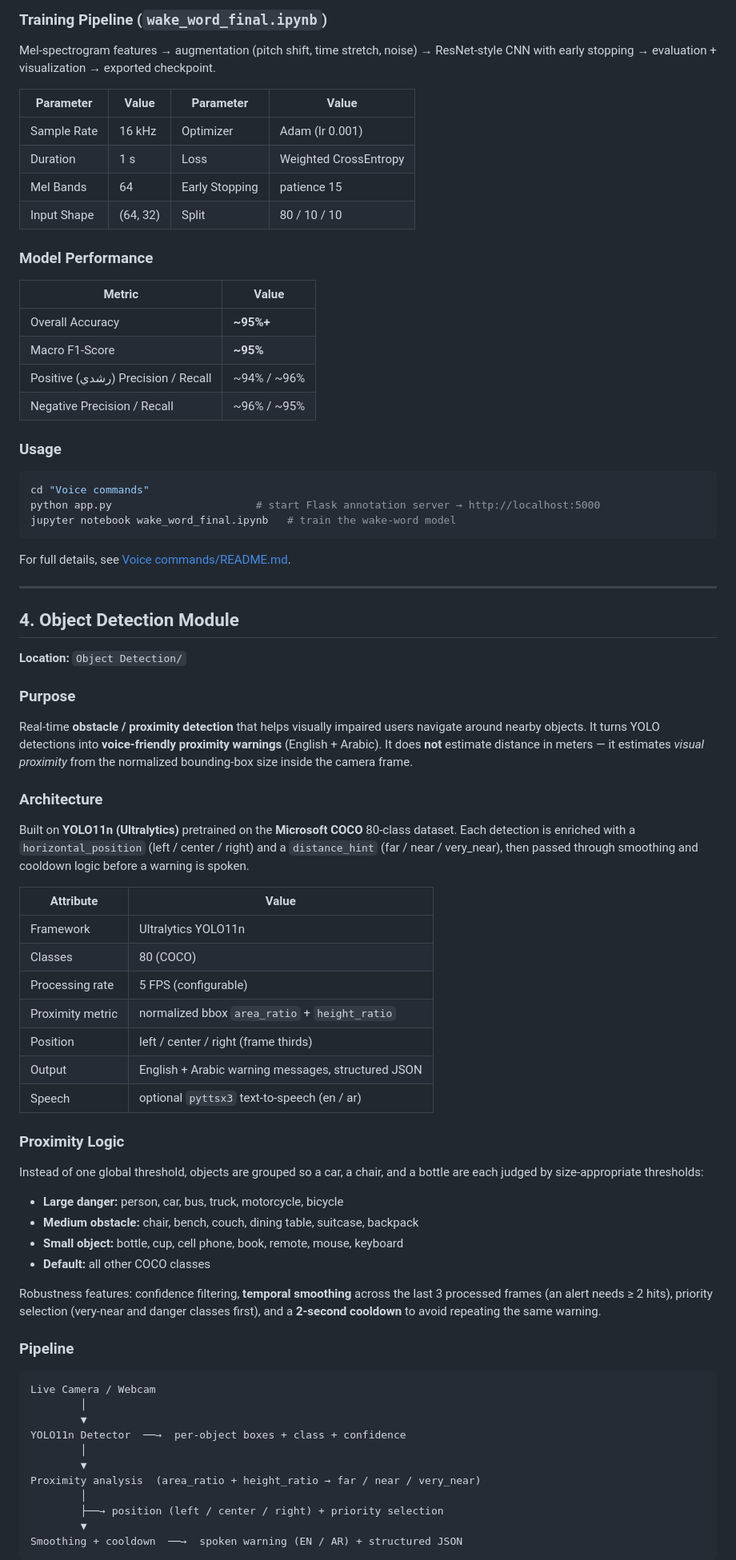
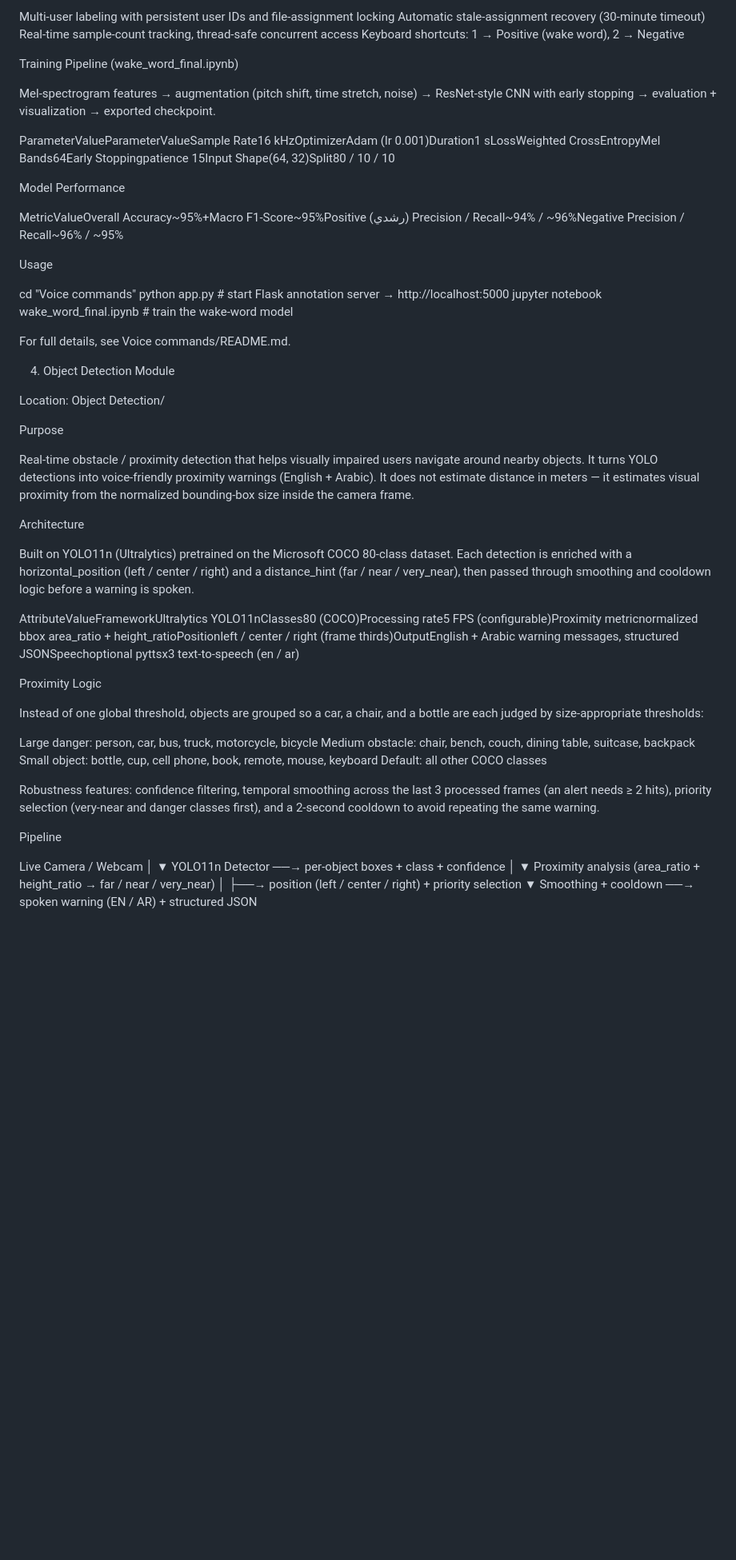
Before and after one commit to MazenBasha/-Roshdi-graduation-project-, a Markdown page: README.md, the part around one of its changes. Shown at 80% size. GitHub-like rendering; blank space fills up the shorter version.

````diff
--- a/README.md
+++ b/README.md
@@ -249,72 +222,59 @@ A Flask web application for collaborative labeling of wake-word audio samples:
 
-### Training Pipeline (`wake_word_final.ipynb`)
+
+Multi-user labeling with persistent user IDs and file-assignment locking
+Automatic stale-assignment recovery (30-minute timeout)
+Real-time sample-count tracking, thread-safe concurrent access
+Keyboard shortcuts: 1 → Positive (wake word), 2 → Negative
+
+
+Training Pipeline (wake_word_final.ipynb)
 
 Mel-spectrogram features → augmentation (pitch shift, time stretch, noise) → ResNet-style CNN with early stopping → evaluation + visualization → exported checkpoint.
 
-| Parameter | Value | Parameter | Value |
-|-----------|-------|-----------|-------|
-| Sample Rate | 16 kHz | Optimizer | Adam (lr 0.001) |
-| Duration | 1 s | Loss | Weighted CrossEntropy |
-| Mel Bands | 64 | Early Stopping | patience 15 |
-| Input Shape | (64, 32) | Split | 80 / 10 / 10 |
+ParameterValueParameterValueSample Rate16 kHzOptimizerAdam (lr 0.001)Duration1 sLossWeighted CrossEntropyMel Bands64Early Stoppingpatience 15Input Shape(64, 32)Split80 / 10 / 10
 
-### Model Performance
+Model Performance
 
-| Metric | Value |
-|--------|-------|
-| Overall Accuracy | **~95%+** |
-| Macro F1-Score | **~95%** |
-| Positive (رشدي) Precision / Recall | ~94% / ~96% |
-| Negative Precision / Recall | ~96% / ~95% |
+MetricValueOverall Accuracy~95%+Macro F1-Score~95%Positive (رشدي) Precision / Recall~94% / ~96%Negative Precision / Recall~96% / ~95%
 
-### Usage
+Usage
 
-```bash
 cd "Voice commands"
 python app.py                       # start Flask annotation server → http://localhost:5000
 jupyter notebook wake_word_final.ipynb   # train the wake-word model
-```
 
-For full details, see [Voice commands/README.md](Voice%20commands/README.md).
+For full details, see Voice commands/README.md.
 
----
 
-## 4. Object Detection Module
+4. Object Detection Module
 
-**Location:** `Object Detection/`
+Location: Object Detection/
 
-### Purpose
+Purpose
 
-Real-time **obstacle / proximity detection** that helps visually impaired users navigate around nearby objects. It turns YOLO detections into **voice-friendly proximity warnings** (English + Arabic). It does **not** estimate distance in meters — it estimates *visual proximity* from the normalized bounding-box size inside the camera frame.
+Real-time obstacle / proximity detection that helps visually impaired users navigate around nearby objects. It turns YOLO detections into voice-friendly proximity warnings (English + Arabic). It does not estimate distance in meters — it estimates visual proximity from the normalized bounding-box size inside the camera frame.
 
-### Architecture
+Architecture
 
-Built on **YOLO11n (Ultralytics)** pretrained on the **Microsoft COCO** 80-class dataset. Each detection is enriched with a `horizontal_position` (left / center / right) and a `distance_hint` (far / near / very_near), then passed through smoothing and cooldown logic before a warning is spoken.
+Built on YOLO11n (Ultralytics) pretrained on the Microsoft COCO 80-class dataset. Each detection is enriched with a horizontal_position (left / center / right) and a distance_hint (far / near / very_near), then passed through smoothing and cooldown logic before a warning is spoken.
 
-| Attribute | Value |
-|-----------|-------|
-| Framework | Ultralytics YOLO11n |
-| Classes | 80 (COCO) |
-| Processing rate | 5 FPS (configurable) |
-| Proximity metric | normalized bbox `area_ratio` + `height_ratio` |
-| Position | left / center / right (frame thirds) |
-| Output | English + Arabic warning messages, structured JSON |
-| Speech | optional `pyttsx3` text-to-speech (en / ar) |
+AttributeValueFrameworkUltralytics YOLO11nClasses80 (COCO)Processing rate5 FPS (configurable)Proximity metricnormalized bbox area_ratio + height_ratioPositionleft / center / right (frame thirds)OutputEnglish + Arabic warning messages, structured JSONSpeechoptional pyttsx3 text-to-speech (en / ar)
 
-### Proximity Logic
+Proximity Logic
 
 Instead of one global threshold, objects are grouped so a car, a chair, and a bottle are each judged by size-appropriate thresholds:
 
-- **Large danger:** person, car, bus, truck, motorcycle, bicycle
-- **Medium obstacle:** chair, bench, couch, dining table, suitcase, backpack
-- **Small object:** bottle, cup, cell phone, book, remote, mouse, keyboard
-- **Default:** all other COCO classes
 
-Robustness features: confidence filtering, **temporal smoothing** across the last 3 processed frames (an alert needs ≥ 2 hits), priority selection (very-near and danger classes first), and a **2-second cooldown** to avoid repeating the same warning.
+Large danger: person, car, bus, truck, motorcycle, bicycle
+Medium obstacle: chair, bench, couch, dining table, suitcase, backpack
+Small object: bottle, cup, cell phone, book, remote, mouse, keyboard
+Default: all other COCO classes
 
-### Pipeline
 
-```
+Robustness features: confidence filtering, temporal smoothing across the last 3 processed frames (an alert needs ≥ 2 hits), priority selection (very-near and danger classes first), and a 2-second cooldown to avoid repeating the same warning.
+
+Pipeline
+
 Live Camera / Webcam
         │
         ▼
@@ -326,5 +286,4 @@ Proximity analysis  (area_ratio + height_ratio → far / near / very_near)
         ├──→ position (left / center / right) + priority selection
         ▼
 Smoothing + cooldown  ──→  spoken warning (EN / AR) + structured JSON
-```
 
````
Also changed, not shown: other parts of README.md (+120 -161 lines).
